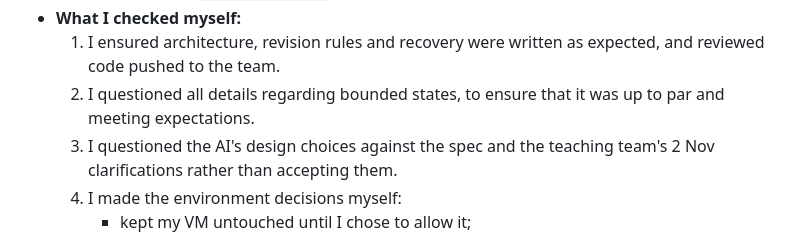
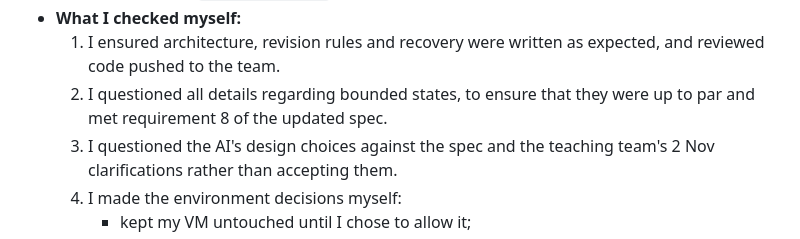
Before and after one commit to blobfish465/LiveRecallSystem, a Markdown page: AI_USAGE.md, the part around the change. Rendered like a GitHub page.

Commit message:
AI_USAGE: tie bounded-state check to requirement 8

```diff
--- a/AI_USAGE.md
+++ b/AI_USAGE.md
@@ -95,7 +95,7 @@
   6. **The tests used `asyncio.timeout`** (Python 3.11+) and failed on Ubuntu 22.04's Python 3.10. Replaced with `asyncio.wait_for`.
 - **What I checked myself:**
   1. I ensured architecture, revision rules and recovery were written as expected, and reviewed code pushed to the team.
-  2. I questioned all details regarding bounded states, to ensure that it was up to par and meeting expectations.
+  2. I questioned all details regarding bounded states, to ensure that they were up to par and met requirement 8 of the updated spec.
   3. I questioned the AI's design choices against the spec and the teaching team's 2 Nov clarifications rather than accepting them.
   4. I made the environment decisions myself:
      - kept my VM untouched until I chose to allow it;
```
